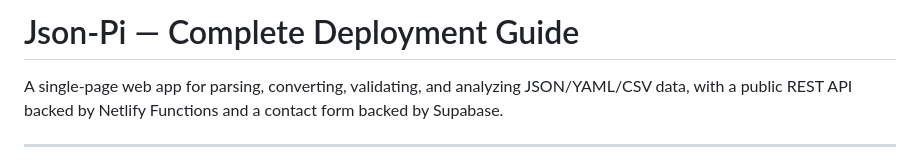
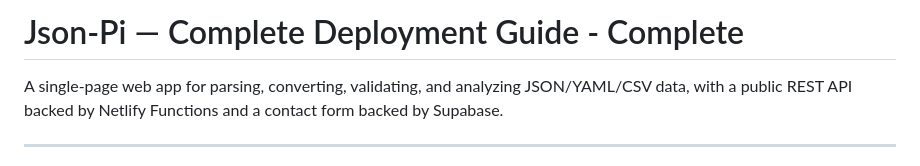
Before and after one commit to Sarim-Sikander/json-pi, a Markdown page: README.md, the part around the change. GitHub-like rendering.

```diff
--- a/README.md
+++ b/README.md
@@ -1,4 +1,4 @@
-# Json-Pi — Complete Deployment Guide
+# Json-Pi — Complete Deployment Guide - Complete
 
 A single-page web app for parsing, converting, validating, and analyzing JSON/YAML/CSV data, with a public REST API backed by Netlify Functions and a contact form backed by Supabase.
 
```
